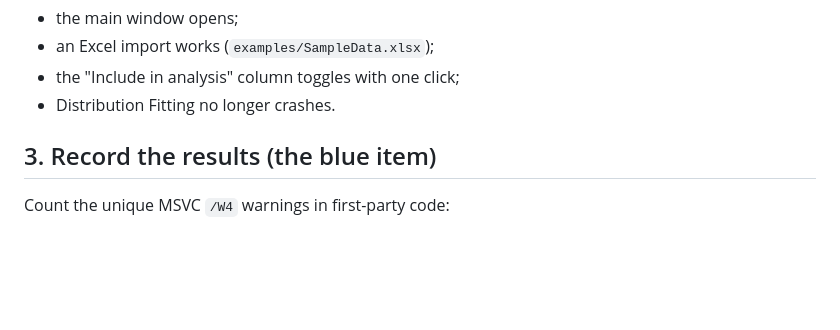
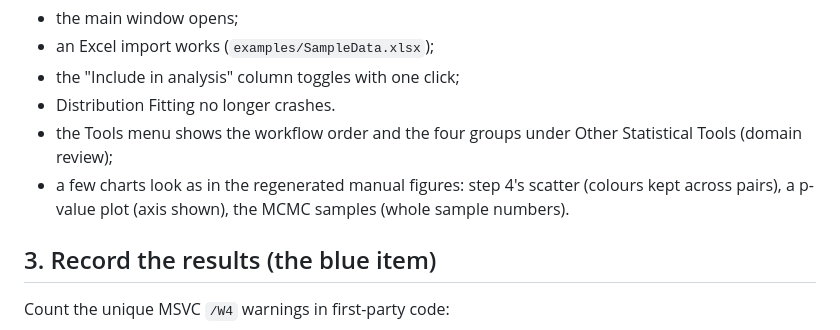
Before and after one commit to ArashMassoudieh/SedSat3, a Markdown page: HANDOFF-Windows.md, the part around the change. Drawn GitHub-style; blank space fills up the shorter version.

```diff
--- a/HANDOFF-Windows.md
+++ b/HANDOFF-Windows.md
@@ -77,6 +77,11 @@ Run the GUI once (`pixi run run-app`) and check four things:
 - an Excel import works (`examples/SampleData.xlsx`);
 - the "Include in analysis" column toggles with one click;
 - Distribution Fitting no longer crashes.
+- the Tools menu shows the workflow order and the four groups under Other
+  Statistical Tools (domain review);
+- a few charts look as in the regenerated manual figures: step 4's scatter
+  (colours kept across pairs), a p-value plot (axis shown), the MCMC samples
+  (whole sample numbers).
 
 ## 3. Record the results (the blue item)
 
```
Also changed, not shown: docs/review/REVIEW_RESPONSE.md (+23 -0 lines).
